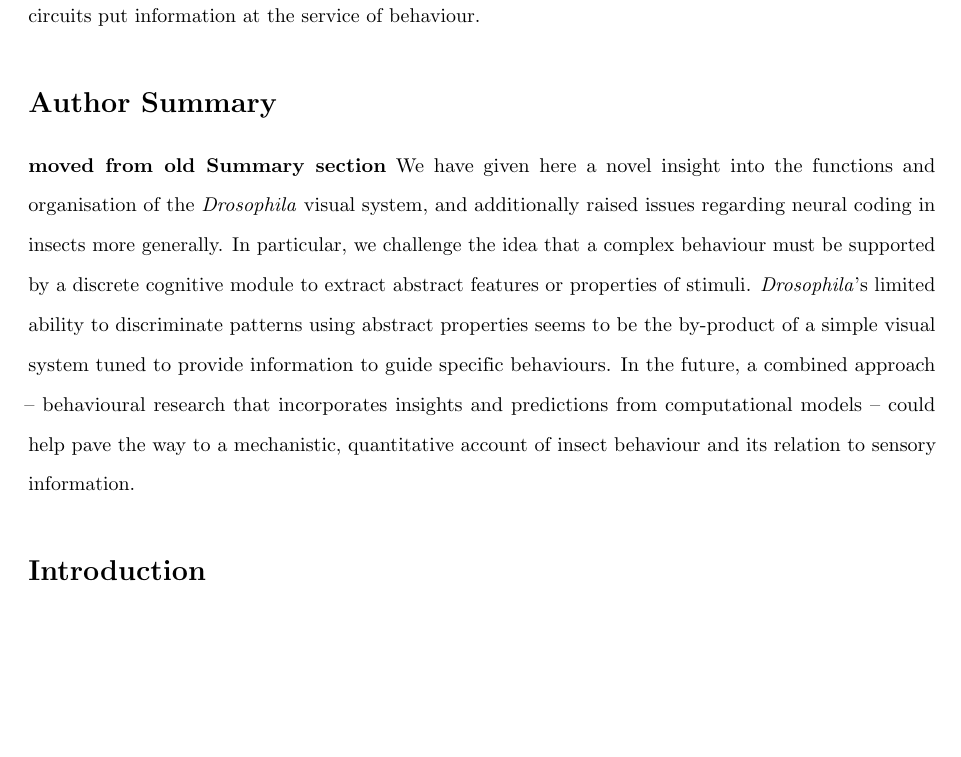
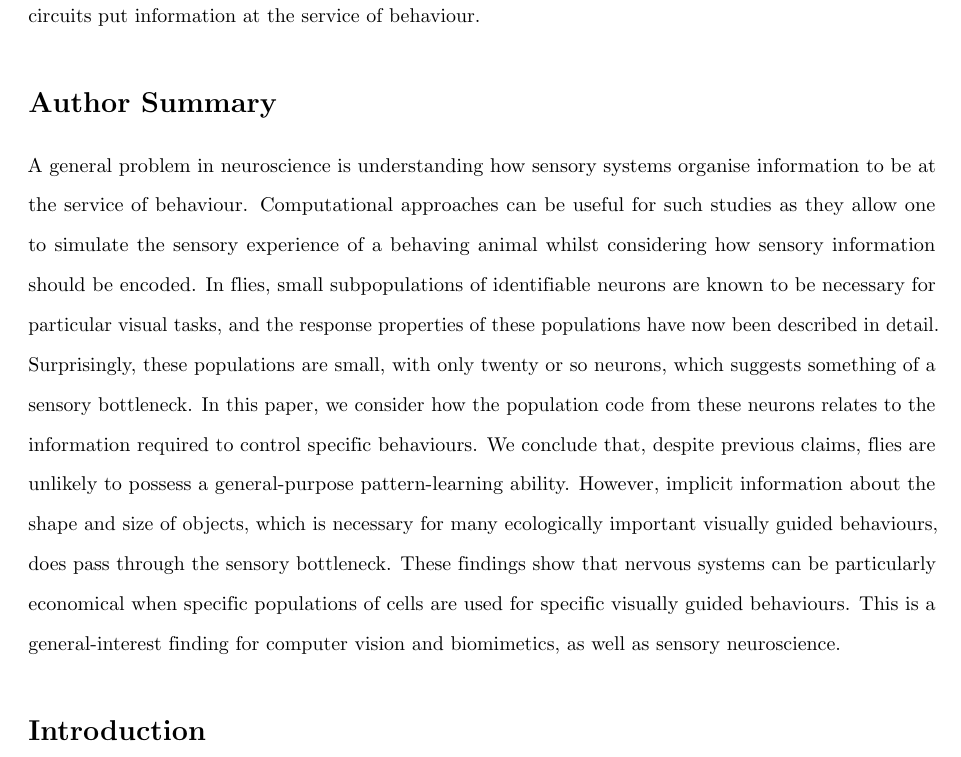
Before and after one commit to alexdewar/ploscb2017, a LaTeX document (latex/drosopaper.tex): part of page 2 of 22 before the commit and part of page 2 of 23 after it, cut so that both start at the same text, the shorter picture padded with empty space. Compiled offline with pdfLaTeX.

Commit message:
add paul's author summary, with light corrections

```diff
--- a/latex/drosopaper.tex
+++ b/latex/drosopaper.tex
@@ -178,8 +178,7 @@ All organisms wishing to survive and reproduce must be able to respond adaptivel
 % Use first person. PLOS ONE authors please skip this step.
 % Author Summary not valid for PLOS ONE submissions.
 \section*{Author Summary}
-{\bf moved from old Summary section}
-We have given here a novel insight into the functions and organisation of the \emph{Drosophila} visual system, and additionally raised issues regarding neural coding in insects more generally. In particular, we challenge the idea that a complex behaviour must be supported by a discrete cognitive module to extract abstract features or properties of stimuli. \emph{Drosophila}’s limited ability to discriminate patterns using abstract properties seems to be the by-product of a simple visual system tuned to provide information to guide specific behaviours. In the future, a combined approach – behavioural research that incorporates insights and predictions from computational models – could help pave the way to a mechanistic, quantitative account of insect behaviour and its relation to sensory information.
+A general problem in neuroscience is understanding how sensory systems organise information to be at the service of behaviour. Computational approaches can be useful for such studies as they allow one to simulate the sensory experience of a behaving animal whilst considering how sensory information should be encoded. In flies, small subpopulations of identifiable neurons are known to be necessary for particular visual tasks, and the response properties of these populations have now been described in detail. Surprisingly, these populations are small, with only twenty or so neurons, which suggests something of a sensory bottleneck. In this paper, we consider how the population code from these neurons relates to the information required to control specific behaviours. We conclude that, despite previous claims, flies are unlikely to possess a general-purpose pattern-learning ability. However, implicit information about the shape and size of objects, which is necessary for many ecologically important visually guided behaviours, does pass through the sensory bottleneck. These findings show that nervous systems can be particularly economical when specific populations of cells are used for specific visually guided behaviours. This is a general-interest finding for computer vision and biomimetics, as well as sensory neuroscience.
 
 \section*{Introduction}
 As with many animals, vision plays a key role in a number of behaviours performed by the fruit fly \emph{Drosophila melanogaster}, including mate-recognition \cite{Agrawal2014}, place homing \cite{Ofstad2011}, visual course control \cite{Borst2014}, collision-avoidance \cite{Tammero2002}, landing \cite{Tammero2002} and escaping a looming object (like a rolled newspaper, for example) \cite{Card2008}. The benefit of studying these visually guided behaviours in \emph{Drosophila} is the range of neurogenetic techniques which give a realistic chance of understanding the neural circuits that underpin them. With that goal in mind, we focus on recent work \cite{Seelig2013} which mapped the receptive fields of a set of visually responsive neurons, the ring neurons of the ellipsoid body. These neurons are surprisingly small in number given that they are necessary and sufficient for certain complex behaviours, such as short term spatial memory, pattern discrimination or place memory \cite{Ofstad2011,Liu2006,Neuser2008,Seelig2015}. To understand their role in these behaviours, we used modelling to bridge the gap between neurogenetic data and behaviour by evaluating neural responses during simulations of fly experiments. In this way we investigate how small populations of visual neurons in \emph{Drosophila}, which might represent a sensory bottleneck, can still provide behaviourally relevant information.
```
